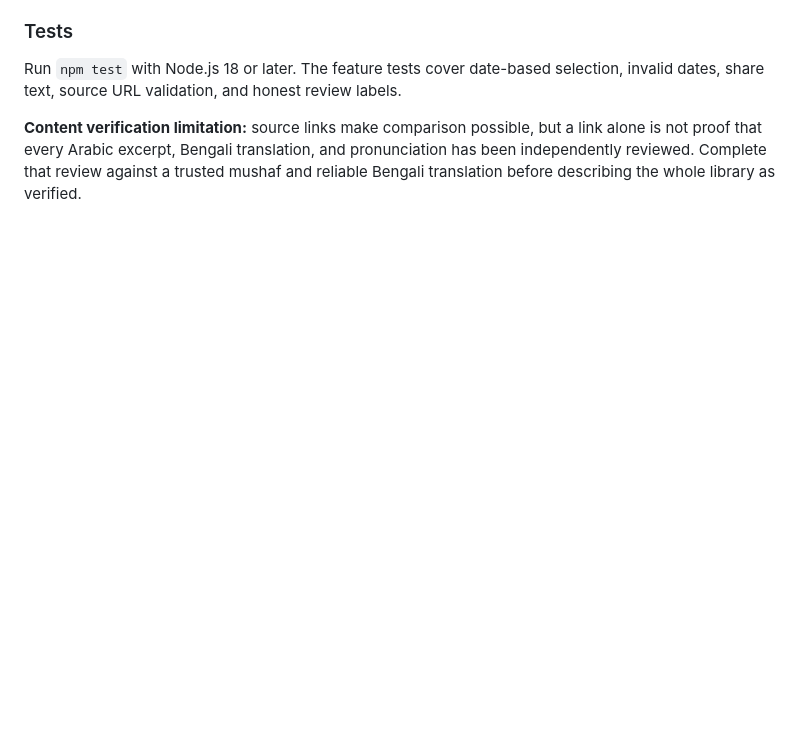
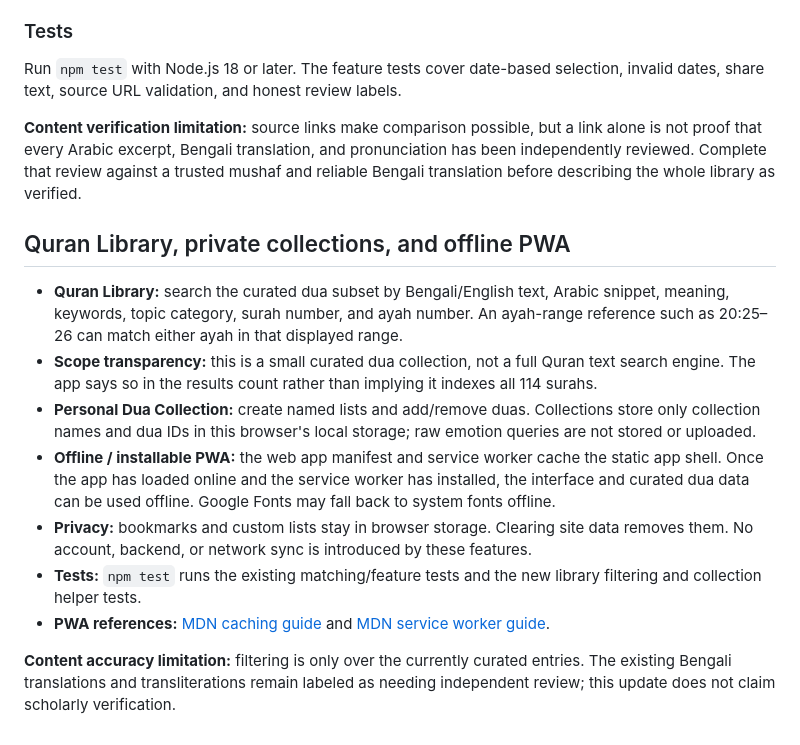
Before and after one commit to mahmudularefinrafi/sakinah, a Markdown page: README.md, the part around the change. Rendered like a GitHub page; blank space fills up the shorter version.

Commit message:
Document Quran library, local collections and offline behavior

```diff
--- a/README.md
+++ b/README.md
@@ -68,3 +68,16 @@ npm test
 Run `npm test` with Node.js 18 or later. The feature tests cover date-based selection, invalid dates, share text, source URL validation, and honest review labels.
 
 **Content verification limitation:** source links make comparison possible, but a link alone is not proof that every Arabic excerpt, Bengali translation, and pronunciation has been independently reviewed. Complete that review against a trusted mushaf and reliable Bengali translation before describing the whole library as verified.
+
+
+## Quran Library, private collections, and offline PWA
+
+- **Quran Library:** search the curated dua subset by Bengali/English text, Arabic snippet, meaning, keywords, topic category, surah number, and ayah number. An ayah-range reference such as 20:25–26 can match either ayah in that displayed range.
+- **Scope transparency:** this is a small curated dua collection, not a full Quran text search engine. The app says so in the results count rather than implying it indexes all 114 surahs.
+- **Personal Dua Collection:** create named lists and add/remove duas. Collections store only collection names and dua IDs in this browser's local storage; raw emotion queries are not stored or uploaded.
+- **Offline / installable PWA:** the web app manifest and service worker cache the static app shell. Once the app has loaded online and the service worker has installed, the interface and curated dua data can be used offline. Google Fonts may fall back to system fonts offline.
+- **Privacy:** bookmarks and custom lists stay in browser storage. Clearing site data removes them. No account, backend, or network sync is introduced by these features.
+- **Tests:** `npm test` runs the existing matching/feature tests and the new library filtering and collection helper tests.
+- **PWA references:** [MDN caching guide](https://developer.mozilla.org/en-US/docs/Web/Progressive_web_apps/Guides/Caching) and [MDN service worker guide](https://developer.mozilla.org/en-US/docs/Web/API/Service_Worker_API/Using_Service_Workers).
+
+**Content accuracy limitation:** filtering is only over the currently curated entries. The existing Bengali translations and transliterations remain labeled as needing independent review; this update does not claim scholarly verification.
```
